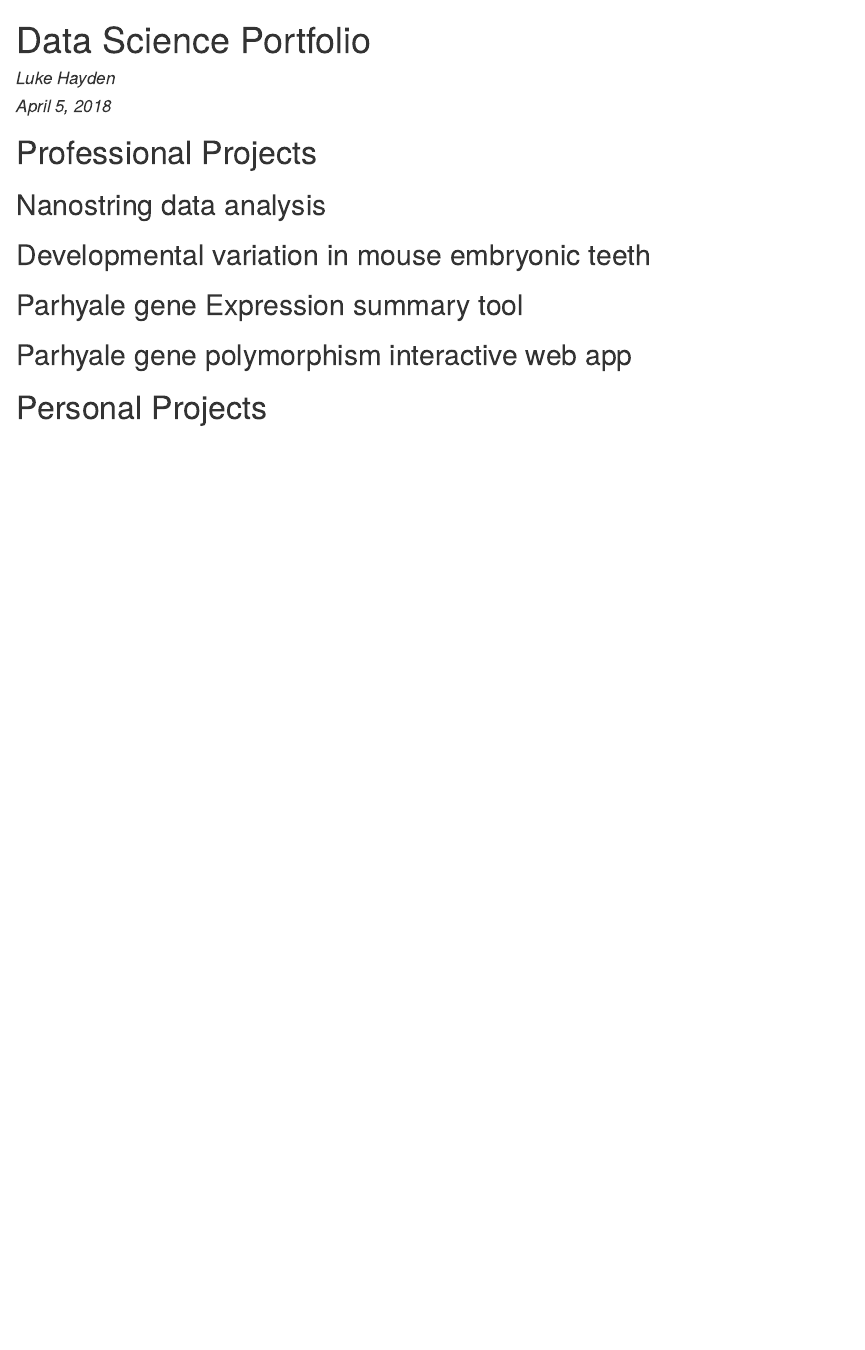
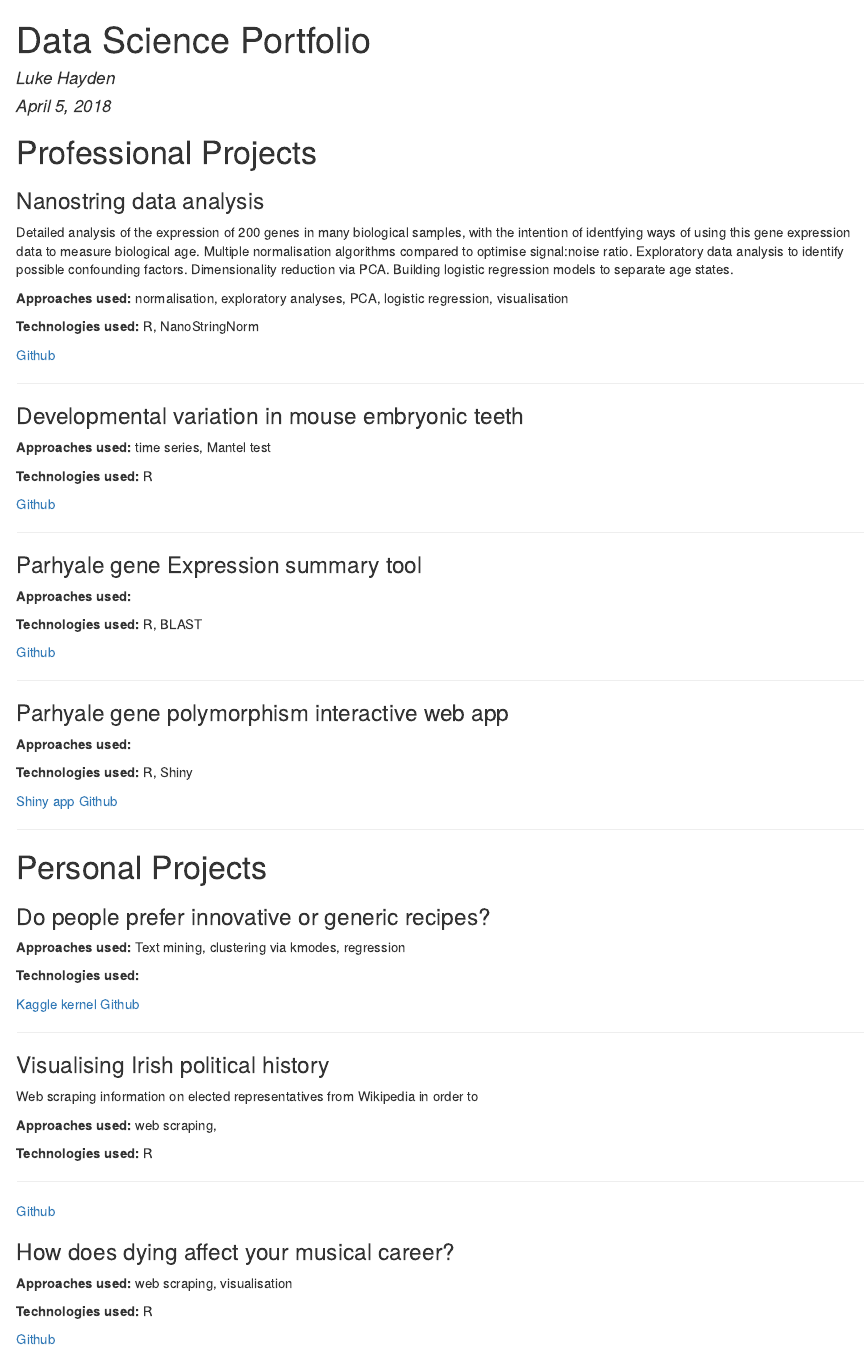
Before and after one commit to luke-hayden/luke-hayden.github.io, an R Markdown document (index.Rmd): the page in a window 1100 px wide, from its top. The pictures show the output file index.html that the author committed with the source, opened offline.

Commit message:
minor edit

```diff
--- a/index.Rmd
+++ b/index.Rmd
@@ -7,35 +7,98 @@ output: html_document
 #Professional Projects
 
 
-##Nanostring data analysis
+###Nanostring data analysis
+Detailed analysis of the expression of 200 genes in many biological samples, with the intention of identfying ways of using this gene expression data to measure biological age. Multiple normalisation algorithms compared to optimise signal:noise ratio. Exploratory data analysis to identify possible confounding factors. Dimensionality reduction via PCA. Building logistic regression models to separate age states.
 
+**Approaches used:** normalisation, exploratory analyses, PCA, logistic regression, visualisation
 
-**Approaches used:** exploratory analyses, PCA, logistic regression
 **Technologies used:** R, NanoStringNorm
-[https://github.com/luke-hayden/nstringn17](Github)
-[https://github.com/luke-hayden/]
 
+[Github](https://github.com/luke-hayden/nstringn17)
 
 ***
 
+###Developmental variation in mouse embryonic teeth
+Examination of developmental variation present in developing mouse teeth using expression of Shh as a marker. Examining how developmental changes
 
-##Developmental variation in mouse embryonic teeth
+
+**Approaches used:** time series, Mantel test, logistic regression
+
+
+**Technologies used:** R
+
+
+[Github](https://github.com/luke-hayden/DevVarShh)
+
 ***
-##Parhyale gene Expression summary tool
 
-##Parhyale gene polymorphism interactive web app
+###Parhyale gene Expression summary tool
+
+
+**Approaches used:**
+
+
+**Technologies used:** R, BLAST
+
+
+[Github](https://github.com/luke-hayden/expsummary)
+
+***
+
+###Parhyale gene polymorphism interactive web app
+
+
+**Approaches used:**
+
+
+**Technologies used:** R, Shiny
+
+
+[Shiny app](https://lukehayden.shinyapps.io/polymap3/)
+[Github](https://github.com/luke-hayden/polmap)
+
+***
 
 #Personal Projects
 
-##
+###Do people prefer innovative or generic recipes?
+
+
+**Approaches used:** Text mining, clustering via kmodes, regression
+
+
+**Technologies used:**
+
+[Kaggle kernel](https://www.kaggle.com/lukehayden/do-people-prefer-innovative-or-generic-recipes)
+[Github](https://github.com/luke-hayden/recipes-epi)
+
+***
+
+###Visualising Irish political history
+
+Web scraping information on elected representatives from Wikipedia in order to
+
+**Approaches used:** web scraping,
+
+
+**Technologies used:** R
+
+***
+[Visualisation]()
+[Github](https://github.com/luke-hayden/dail)
 
 
 
-##Example
-**Approaches used:**
-**Technologies used:** R, NanoStringNorm
-[https://github.com/luke-hayden/](Github)
+###How does dying affect your musical career?
 
 
 
+**Approaches used:** web scraping, visualisation
+
+
+**Technologies used:** R
+
+[Visualisation]()
+[Github](https://github.com/luke-hayden/nyc-phil)
+
 ***
```
Also changed, not shown: index.html.
